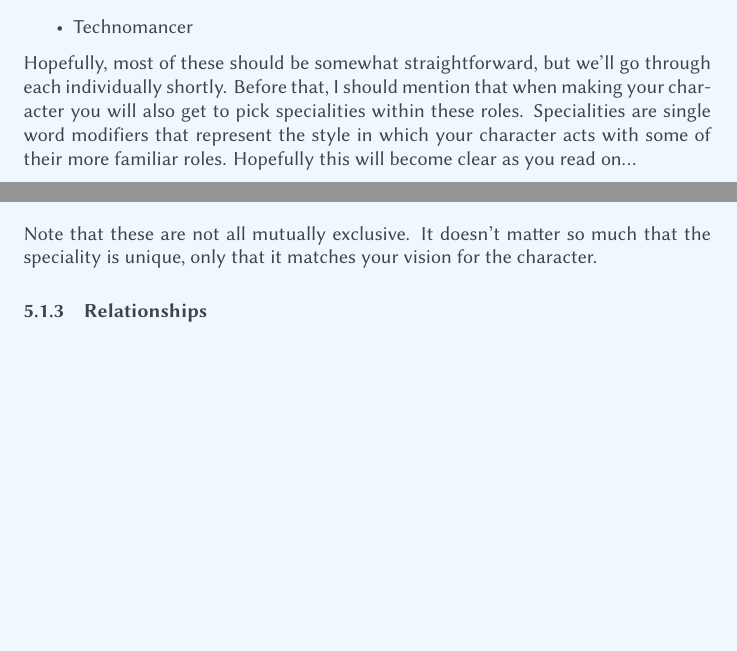
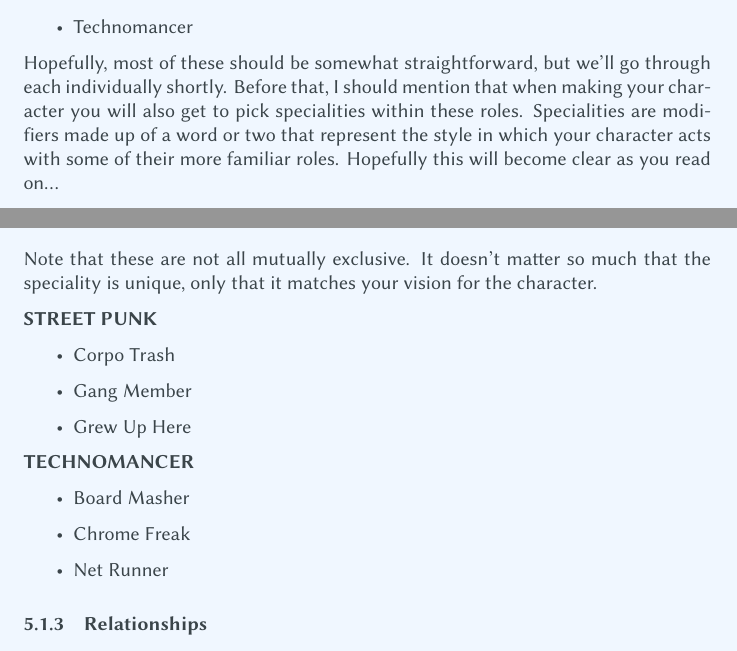
Before and after one commit to Scruffwuffulous/Scruffy-RPGs, a LaTeX document (InDev/BeforeTheCrash/BeforeTheCrash.tex, which reads InDev/BeforeTheCrash/Characters.tex): two parts of pages 13 and 15 of 25, joined at a grey line, cut so that both start at the same text, the shorter picture padded with empty space. Compiled offline with XeLaTeX; a missing font is replaced by an installed copy or a similar font.

Commit message:
Some last details before I catch some z's

```diff
--- a/InDev/BeforeTheCrash/Characters.tex
+++ b/InDev/BeforeTheCrash/Characters.tex
@@ -67,7 +67,7 @@ Roles are split into different \textbf{Role Classes}\index{Role Classes}. These
     \item Street Punk\index{Street Punk}
     \item Technomancer\index{Technomancer}
 \end{itemize}
-Hopefully, most of these should be somewhat straightforward, but we'll go through each individually shortly. Before that, I should mention that when making your character you will also get to pick specialities within these roles. Specialities\index{Specialities} are single word modifiers that represent the style in which your character acts with some of their more familiar roles. Hopefully this will become clear as you read on...
+Hopefully, most of these should be somewhat straightforward, but we'll go through each individually shortly. Before that, I should mention that when making your character you will also get to pick specialities within these roles. Specialities\index{Specialities} are modifiers made up of a word or two that represent the style in which your character acts with some of their more familiar roles. Hopefully this will become clear as you read on...
 
 \textbf{FIGHTER:}\index{Fighter}
 
@@ -123,6 +125,23 @@ It's time for some rebellious specialities, I think:
 \end{itemize}
 \end{multicols}
 Note that these are not all mutually exclusive. It doesn't matter so much that the speciality is unique, only that it matches your vision for the character.
+
+\textbf{STREET PUNK}\index{Street Punk}
+
+\begin{itemize}
+    \item Corpo Trash
+    \item Gang Member
+    \item Grew Up Here
+\end{itemize}
+
+\textbf{TECHNOMANCER}\index{Technomancer}
+
+\begin{itemize}
+    \item Board Masher
+    \item Chrome Freak
+    \item Net Runner
+\end{itemize}
+
 
 \subsubsection{Relationships}
 
```
Also changed, not shown: InDev/BeforeTheCrash/BeforeTheCrash.pdf, InDev/BeforeTheCrash/Characters.tex (8 more changed lines).
